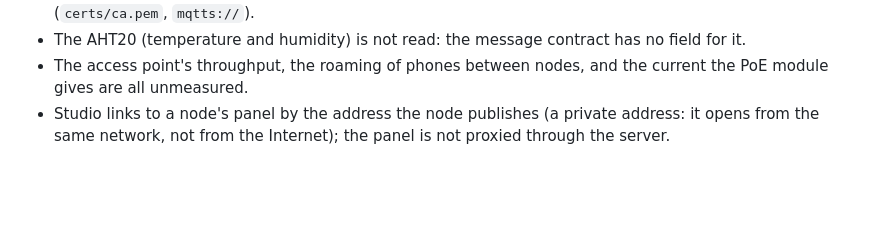
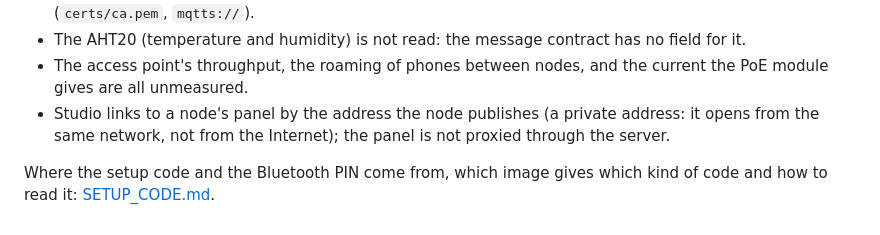
Before and after one commit to JuanenRac/ARMOR-NODE-RADAR, a Markdown page: docs/BENCH_BRINGUP.md, the part around the change. Drawn GitHub-style; blank space fills up the shorter version.

Commit message:
Explain the setup code and the Bluetooth PIN of public and local images

```diff
--- a/docs/BENCH_BRINGUP.md
+++ b/docs/BENCH_BRINGUP.md
@@ -142,3 +142,5 @@ can read two for one person.
 * The AHT20 (temperature and humidity) is not read: the message contract has no field for it.
 * The access point's throughput, the roaming of phones between nodes, and the current the PoE module gives are all unmeasured.
 * Studio links to a node's panel by the address the node publishes (a private address: it opens from the same network, not from the Internet); the panel is not proxied through the server.
+
+Where the setup code and the Bluetooth PIN come from, which image gives which kind of code and how to read it: [SETUP_CODE.md](SETUP_CODE.md).
```
Also changed, not shown: docs/BLE_PROVISIONING.md (+2 -0 lines), docs/SETUP_CODE.md (added, +84 -0 lines).
